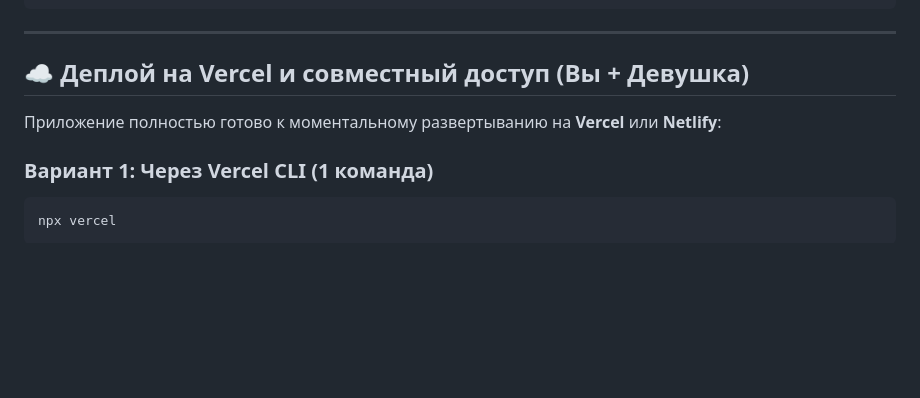
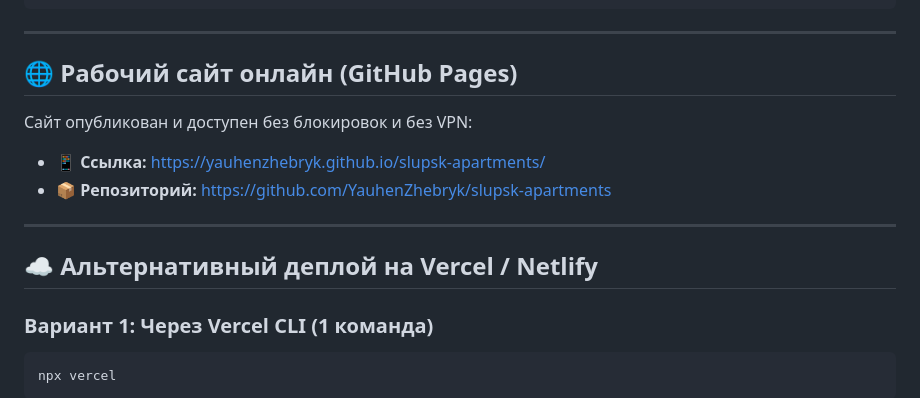
Before and after one commit to YauhenZhebryk/slupsk-apartments, a Markdown page: README.md, the part around the change. Drawn GitHub-style; blank space fills up the shorter version.

Commit message:
docs: update README with GitHub Pages link

````diff
--- a/README.md
+++ b/README.md
@@ -21,9 +21,15 @@ cd /home/yauhen/slupsk_apartments
 
 ---
 
-## ☁️ Деплой на Vercel и совместный доступ (Вы + Девушка)
+## 🌐 Рабочий сайт онлайн (GitHub Pages)
 
-Приложение полностью готово к моментальному развертыванию на **Vercel** или **Netlify**:
+Сайт опубликован и доступен без блокировок и без VPN:
+- 📱 **Ссылка:** [https://yauhenzhebryk.github.io/slupsk-apartments/](https://yauhenzhebryk.github.io/slupsk-apartments/)
+- 📦 **Репозиторий:** [https://github.com/YauhenZhebryk/slupsk-apartments](https://github.com/YauhenZhebryk/slupsk-apartments)
+
+---
+
+## ☁️ Альтернативный деплой на Vercel / Netlify
 
 ### Вариант 1: Через Vercel CLI (1 команда)
 ```bash
````
